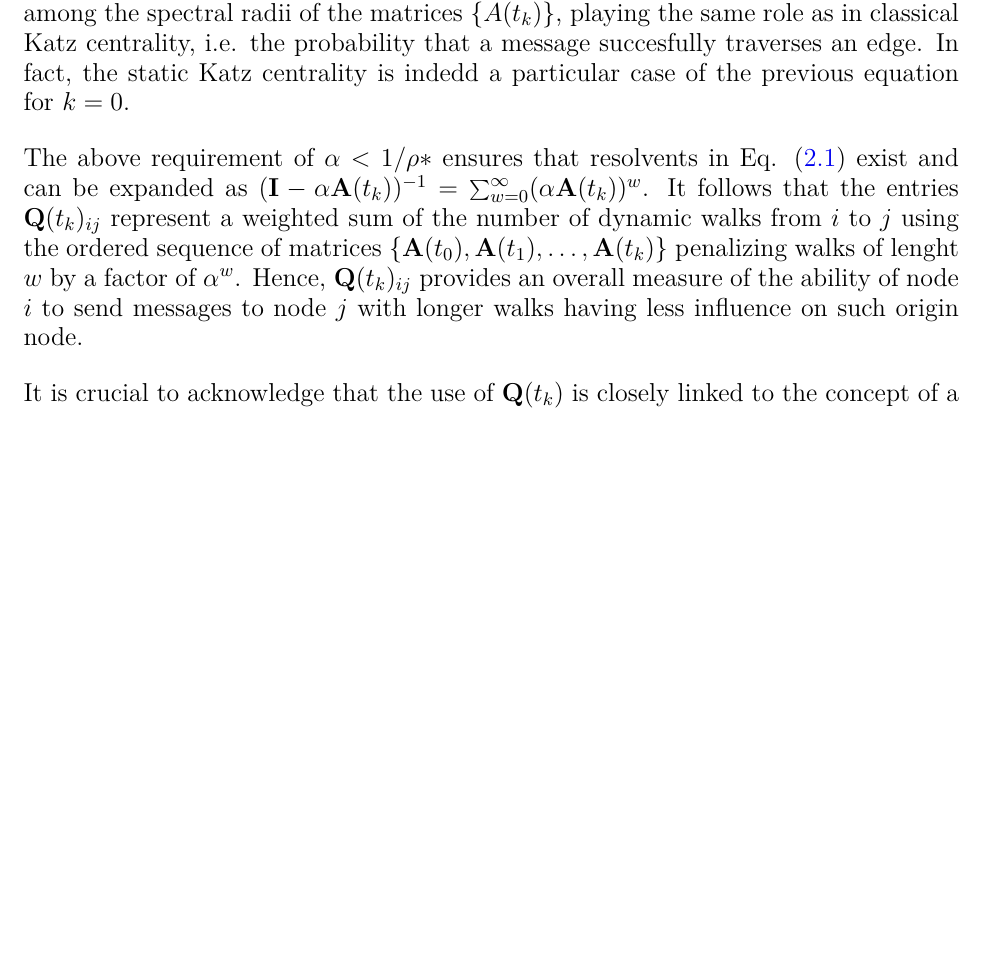
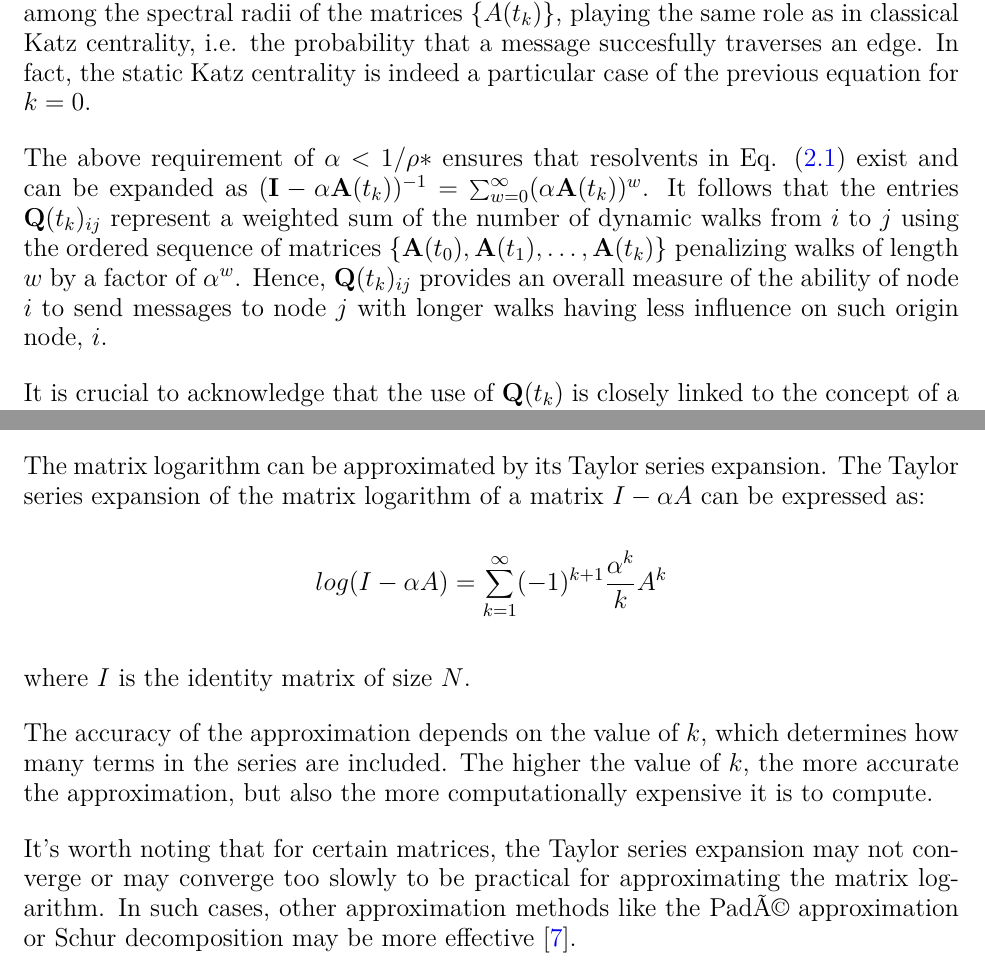
Before and after one commit to fragarat/BScThesis, a LaTeX thesis (bsc_thesis.tex, which reads chapters/chapter2.tex, chapters/chapter3.tex): part of page 13 of 45 before the commit and two parts of pages 13 and 19 of 45 after it, the two joined at a grey line, cut so that both start at the same text, the shorter picture padded with empty space. Compiled offline with pdfLaTeX.

Commit message:
2023-04-22

```diff
--- a/chapters/chapter2.tex
+++ b/chapters/chapter2.tex
@@ -24,9 +24,9 @@ or equivalently expressed by iteration,
 \end{equation}
 with $\mathbf{Q}(t_{-1})=I$ of order $N$.
 
-To assure convergence, as in static network case, the parameter alpha is assumed to be between $0<\alpha<1/\rho*$ where $\rho* = \underset{k=0:M}{\max}\{\rho(\mathbf{A}(t_k))\}$ is the largest spectral radius among the spectral radii of the matrices $\{A(t_k)\}$, playing the same role as in classical Katz centrality, i.e. the probability that a message succesfully traverses an edge. In fact, the static Katz centrality is indedd a particular case of the previous equation for $k=0$.
+To assure convergence, as in static network case, the parameter alpha is assumed to be between $0<\alpha<1/\rho*$ where $\rho* = \underset{k=0:M}{\max}\{\rho(\mathbf{A}(t_k))\}$ is the largest spectral radius among the spectral radii of the matrices $\{A(t_k)\}$, playing the same role as in classical Katz centrality, i.e. the probability that a message succesfully traverses an edge. In fact, the static Katz centrality is indeed a particular case of the previous equation for $k=0$.
 
-The above requirement of $\alpha < 1/\rho*$ ensures that resolvents in Eq. (\ref{eqn:dyncommat}) exist and can be expanded as $(\mathbf{I} - \alpha\mathbf{A}(t_k))^{-1} = \sum_{w=0}^{\infty} (\alpha \mathbf{A}(t_k))^w$. It follows that the entries $\mathbf{Q}(t_k)_{ij}$ represent a weighted sum of the number of dynamic walks from $i$ to $j$ using the ordered sequence of matrices $\{\mathbf{A}(t_0),\mathbf{A}(t_1),\dots,\mathbf{A}(t_k)\}$ penalizing walks of lenght $w$ by a factor of $\alpha^w$. Hence, $\mathbf{Q}(t_k)_{ij}$ provides an overall measure of the ability of node $i$ to send messages to node $j$ with longer walks having less influence on such origin node.
+The above requirement of $\alpha < 1/\rho*$ ensures that resolvents in Eq. (\ref{eqn:dyncommat}) exist and can be expanded as $(\mathbf{I} - \alpha\mathbf{A}(t_k))^{-1} = \sum_{w=0}^{\infty} (\alpha \mathbf{A}(t_k))^w$. It follows that the entries $\mathbf{Q}(t_k)_{ij}$ represent a weighted sum of the number of dynamic walks from $i$ to $j$ using the ordered sequence of matrices $\{\mathbf{A}(t_0),\mathbf{A}(t_1),\dots,\mathbf{A}(t_k)\}$ penalizing walks of length $w$ by a factor of $\alpha^w$. Hence, $\mathbf{Q}(t_k)_{ij}$ provides an overall measure of the ability of node $i$ to send messages to node $j$ with longer walks having less influence on such origin node, $i$.
 
 It is crucial to acknowledge that the use of $\mathbf{Q}(t_k)$ is closely linked to the concept of a starting point $t_0$ and an ending point $t_M$, that is, any walk that occurred within the time frame of $t_0$ to $t_M$ holds the same level of significance. Additionally, the components in $\mathbf{Q}(t_k)$ are non-negative and increase in value with $k$, ensuring that pairs of nodes do not become less communicative over time. These characteristics are appropriate for certain applications, but many other prioritize current and recent activity, disregarding activity from a distant past, as messages can become outdated, rumors lose relevance, or certain viruses become less contagious. Similar to the concept of the walk-downweighting parameter $\alpha$, Grindrod \& Higham \cite{grindrod2013matrix} considered the use of age-downweighting in the construction of the communicability matrix to further account for the decay of information intensity due to its
 aging in time. They realized that at one end of the spectrum, matrix $\mathbf{A}(t_k)$ provides the most localized insight, indicating what is feasible using only today's connectivity and single steps. At the other end of the spectrum, matrix $\mathbf{Q}(t_k)$ provides the most historical view, displaying what is possible using all walks over all connections that have ever existed until the current time. This idea gives rise to a new a matrix iteration that bridges the gap between these two extremes.
--- a/chapters/chapter3.tex
+++ b/chapters/chapter3.tex
@@ -9,7 +9,17 @@ This function computes the natural logarithm of a matrix, which is defined as fo
     A logarithm of $A \in \mathbb{C}^{N\times N}$ is any matrix $X$ such that $e^X = A$ where $e^X = I + X + \frac{X^2}{2!} + \frac{X^3}{3!} + \cdots$. If $A$ is assumed to have no eigenvalues on $\mathbb{R}^{-}$, then we call this logarithm to be the principal logarithm of $A$, which is the unique logarithm whose spectrum lies in the strip $\{ z : −\pi < Im(z) < \pi \}$.
 \end{definition}
 
-In Python, the \texttt{scipy.linalg.logm} module from the SciPy library computes the logarithm of a matrix using the Schur decomposition with a computational cost of $\mathcal{O}(N^3)$ for an $N \times N$ matrix. However, the Schur decomposition is not always the most efficient way to compute the matrix logarithm, especially for large matrices with special properties such as sparsity or symmetry. In these cases, specialized algorithms may be used to approximate the matrix logarithm reducing its computational cost.
+The matrix logarithm can be approximated by its Taylor series expansion. The Taylor series expansion of the matrix logarithm of a matrix $I - \alpha A$ can be expressed as:
+
+$$log(I - \alpha A) = \sum_{k=1}^{\infty} (-1)^{k+1}\frac{\alpha^k}{k}A^k$$
+
+where $I$ is the identity matrix of size $N$.
+
+The accuracy of the approximation depends on the value of $k$, which determines how many terms in the series are included. The higher the value of $k$, the more accurate the approximation, but also the more computationally expensive it is to compute.
+
+It's worth noting that for certain matrices, the Taylor series expansion may not converge or may converge too slowly to be practical for approximating the matrix logarithm. In such cases, other approximation methods like the Padé approximation or Schur decomposition may be more effective \cite{higham2008functions}.
+
+In Python, the \texttt{scipy.linalg.logm} module from the SciPy library computes the logarithm of a matrix using the Schur decomposition with a computational cost of $\mathcal{O}(N^3)$ for an $N \times N$ matrix. However, the Schur decomposition is not always the most efficient way to compute the matrix logarithm, especially for large matrices with special properties such as sparsity or symmetry. In these cases, specialized algorithms (Krylov methods, rational approximations or iterative methods plus preconditioning) may be used to approximate the matrix logarithm to reduce its computational cost.
 
 Next, we consider the two synthetic experiments from \cite{grindrod2014dynamical} in order to demonstrate how our new matrix ODE approach works and provide a better understanding of the $\alpha,\beta$ parameters. With this two artificial networks that evolve continuously over time, we intend to show a hierarchy of influence for the nodes that would not be evident if we only considered a static picture or a summarized view of the network. The relatively small size of these examples, 31 and 17 nodes respectively, will facilitate the process of visualizing, and it will also allow us to employ a highly precise Runge-Kutta iteration to solve the corresponding ODE systems (\ref{eqn:u3.3}) with accuracy.
 
```
Also changed, not shown: chapters/chapter2.tex (12 more changed lines), chapters/chapter3.tex (4 more changed lines).
